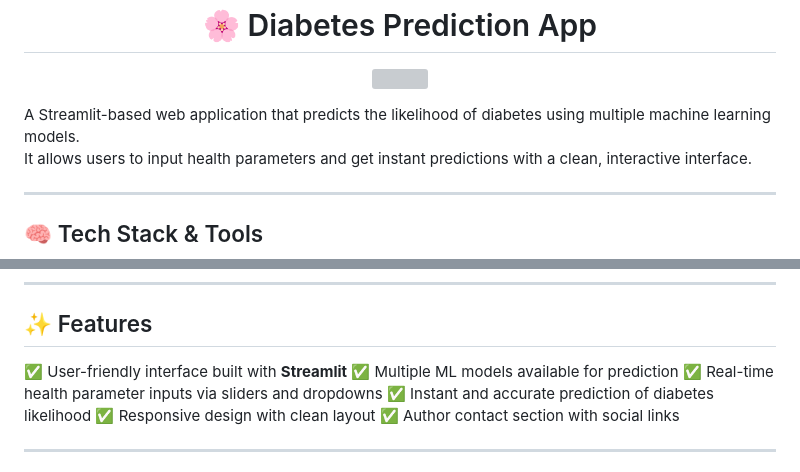
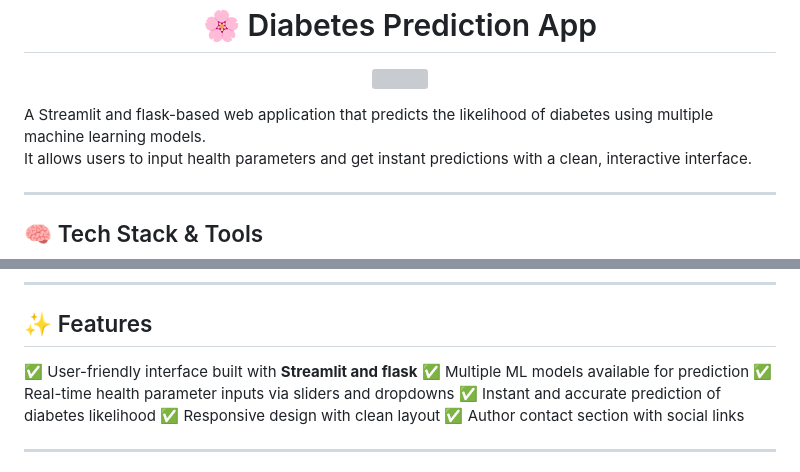
Before and after one commit to UsamaMunawarr/Diabetes-Prediction-Project, a Markdown page: README.md, 2 parts joined by grey strips. GitHub-like rendering; grey boxes are pictures that could not be loaded.

```diff
--- a/README.md
+++ b/README.md
@@ -6,7 +6,7 @@
 
 
 <p align=left">
-  A Streamlit-based web application that predicts the likelihood of diabetes using multiple machine learning models.
+  A Streamlit and flask-based web application that predicts the likelihood of diabetes using multiple machine learning models.
   <br>
   It allows users to input health parameters and get instant predictions with a clean, interactive interface.
 </p>
@@ -35,7 +35,7 @@ The app integrates **seven machine learning models**, allowing users to select a
 
 ## ✨ Features
 
-✅ User-friendly interface built with **Streamlit**
+✅ User-friendly interface built with **Streamlit and flask**
 ✅ Multiple ML models available for prediction
 ✅ Real-time health parameter inputs via sliders and dropdowns
 ✅ Instant and accurate prediction of diabetes likelihood
```
